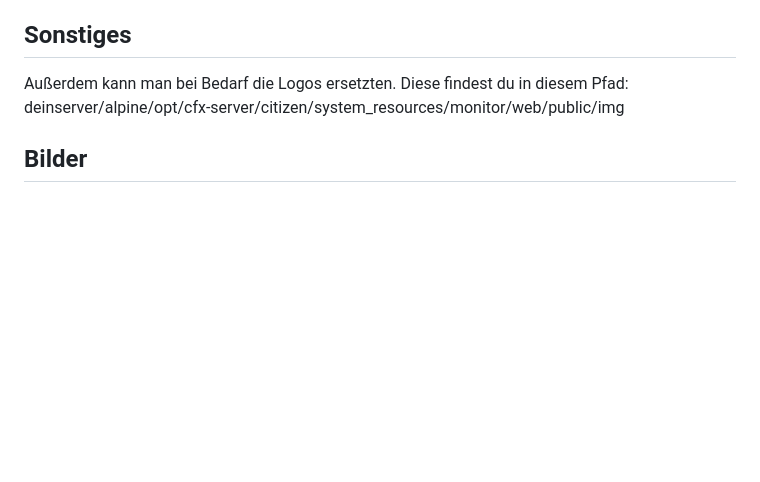
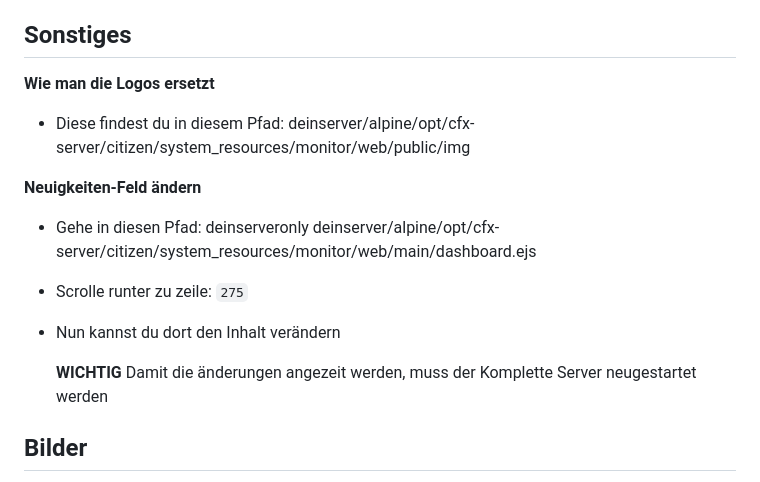
Before and after one commit to Manu06DE/txAdmin-reworked, a Markdown page: README.md, the part around the change. Rendered like a GitHub page; blank space fills up the shorter version.

```diff
--- a/README.md
+++ b/README.md
@@ -98,9 +98,16 @@ txData/alpine/opt/cfx-server/citizen/system_resources/monitor/core/
 
 
 ## Sonstiges
-Außerdem kann man bei Bedarf die Logos ersetzten.
-Diese findest du in diesem Pfad: deinserver/alpine/opt/cfx-server/citizen/system_resources/monitor/web/public/img
+**Wie man die Logos ersetzt**
+- Diese findest du in diesem Pfad: deinserver/alpine/opt/cfx-server/citizen/system_resources/monitor/web/public/img
 
+
+**Neuigkeiten-Feld ändern**
+- Gehe in diesen Pfad: deinserveronly deinserver/alpine/opt/cfx-server/citizen/system_resources/monitor/web/main/dashboard.ejs
+- Scrolle runter zu zeile: `275`
+- Nun kannst du dort den Inhalt verändern
+
+  **WICHTIG** Damit die änderungen angezeit werden, muss der Komplette Server neugestartet werden
 
 
 ## Bilder
```
